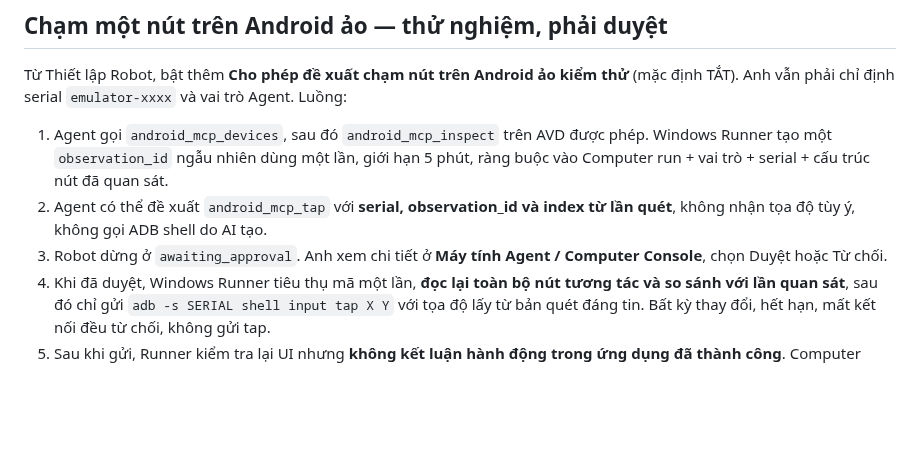
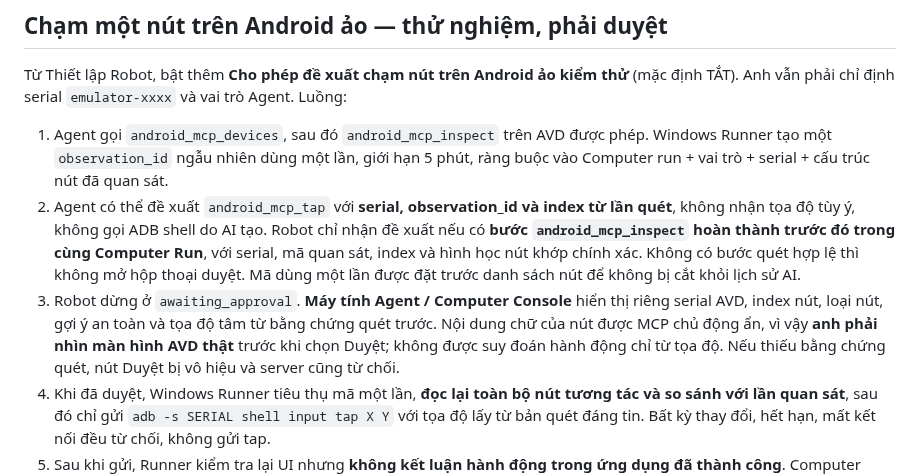
Before and after one commit to capquangfptminhlh/lhm-agent-ai, a Markdown page: docs/ANDROID_MCP_WINDOWS_AGENT.md, the part around the change. Drawn GitHub-style; blank space fills up the shorter version.

Commit message:
docs(android): enforce inspect-before-tap provenance and meaningful owner approval

```diff
--- a/docs/ANDROID_MCP_WINDOWS_AGENT.md
+++ b/docs/ANDROID_MCP_WINDOWS_AGENT.md
@@ -14,8 +14,8 @@ Luồng tích hợp thật: `LHM Robot Desktop` (Electron cấu hình) → `comp
 Từ Thiết lập Robot, bật thêm **Cho phép đề xuất chạm nút trên Android ảo kiểm thử** (mặc định TẮT). Anh vẫn phải chỉ định serial `emulator-xxxx` và vai trò Agent. Luồng:
 
 1. Agent gọi `android_mcp_devices`, sau đó `android_mcp_inspect` trên AVD được phép. Windows Runner tạo một `observation_id` ngẫu nhiên dùng một lần, giới hạn 5 phút, ràng buộc vào Computer run + vai trò + serial + cấu trúc nút đã quan sát.
-2. Agent có thể đề xuất `android_mcp_tap` với **serial, observation_id và index từ lần quét**, không nhận tọa độ tùy ý, không gọi ADB shell do AI tạo.
-3. Robot dừng ở `awaiting_approval`. Anh xem chi tiết ở **Máy tính Agent / Computer Console**, chọn Duyệt hoặc Từ chối.
+2. Agent có thể đề xuất `android_mcp_tap` với **serial, observation_id và index từ lần quét**, không nhận tọa độ tùy ý, không gọi ADB shell do AI tạo. Robot chỉ nhận đề xuất nếu có **bước `android_mcp_inspect` hoàn thành trước đó trong cùng Computer Run**, với serial, mã quan sát, index và hình học nút khớp chính xác. Không có bước quét hợp lệ thì không mở hộp thoại duyệt. Mã dùng một lần được đặt trước danh sách nút để không bị cắt khỏi lịch sử AI.
+3. Robot dừng ở `awaiting_approval`. **Máy tính Agent / Computer Console** hiển thị riêng serial AVD, index nút, loại nút, gợi ý an toàn và tọa độ tâm từ bằng chứng quét trước. Nội dung chữ của nút được MCP chủ động ẩn, vì vậy **anh phải nhìn màn hình AVD thật** trước khi chọn Duyệt; không được suy đoán hành động chỉ từ tọa độ. Nếu thiếu bằng chứng quét, nút Duyệt bị vô hiệu và server cũng từ chối.
 4. Khi đã duyệt, Windows Runner tiêu thụ mã một lần, **đọc lại toàn bộ nút tương tác và so sánh với lần quan sát**, sau đó chỉ gửi `adb -s SERIAL shell input tap X Y` với tọa độ lấy từ bản quét đáng tin. Bất kỳ thay đổi, hết hạn, mất kết nối đều từ chối, không gửi tap.
 5. Sau khi gửi, Runner kiểm tra lại UI nhưng **không kết luận hành động trong ứng dụng đã thành công**. Computer Agent dừng ở `awaiting_reconciliation` và yêu cầu anh xem lại máy Android trước khi tiếp tục. Không tự gửi lại lệnh trong trường hợp kết quả không rõ.
 
```
